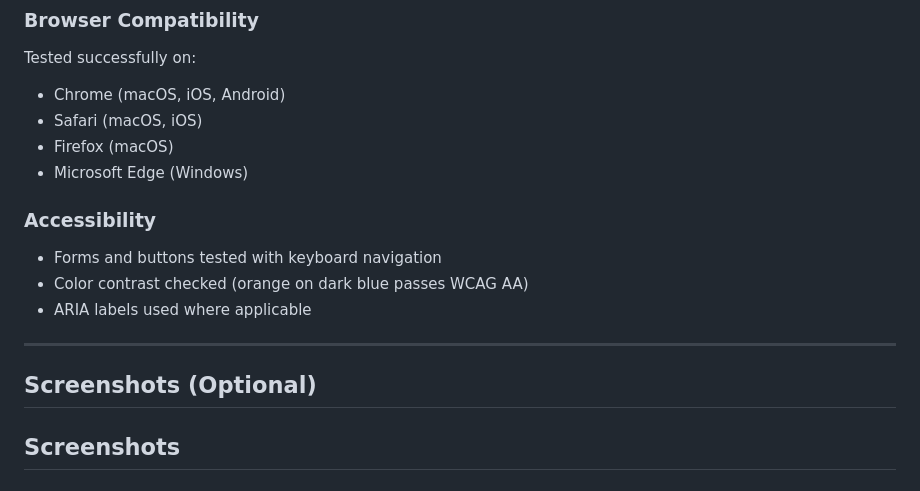
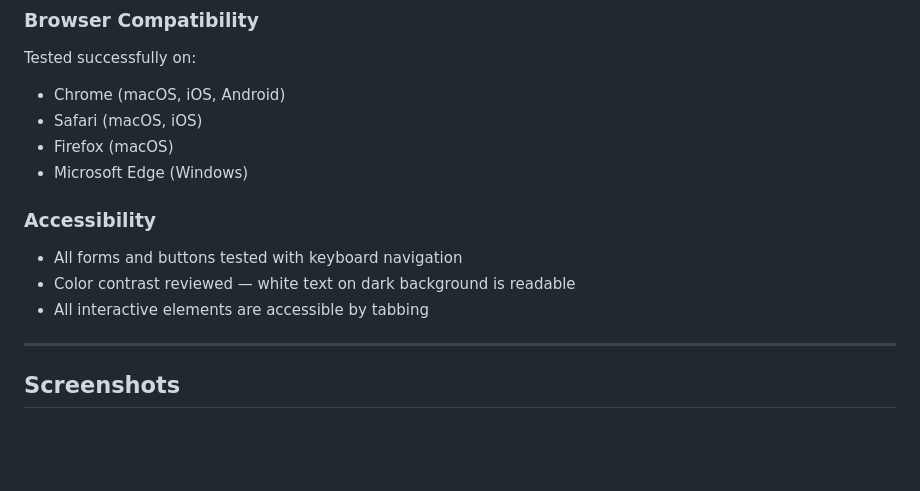
Before and after one commit to Omar6688/wallet_tracker, a Markdown page: TESTING.md, the part around the change printed below. GitHub-like rendering; blank space fills up the shorter version.

```diff
--- a/TESTING.md
+++ b/TESTING.md
@@ -166,15 +190,15 @@ Tested successfully on:
 - Firefox (macOS)
 - Microsoft Edge (Windows)
 
+
 ### Accessibility
 
-- Forms and buttons tested with keyboard navigation
-- Color contrast checked (orange on dark blue passes WCAG AA)
-- ARIA labels used where applicable
+- All forms and buttons tested with keyboard navigation
+- Color contrast reviewed — white text on dark background is readable
+- All interactive elements are accessible by tabbing
 
 ---
 
-## Screenshots (Optional)
 
 ## Screenshots
 
```
Also changed, not shown: other parts of TESTING.md (+27 -6 lines), docs/testing_screens/flake8.png (added), 18 other files.
